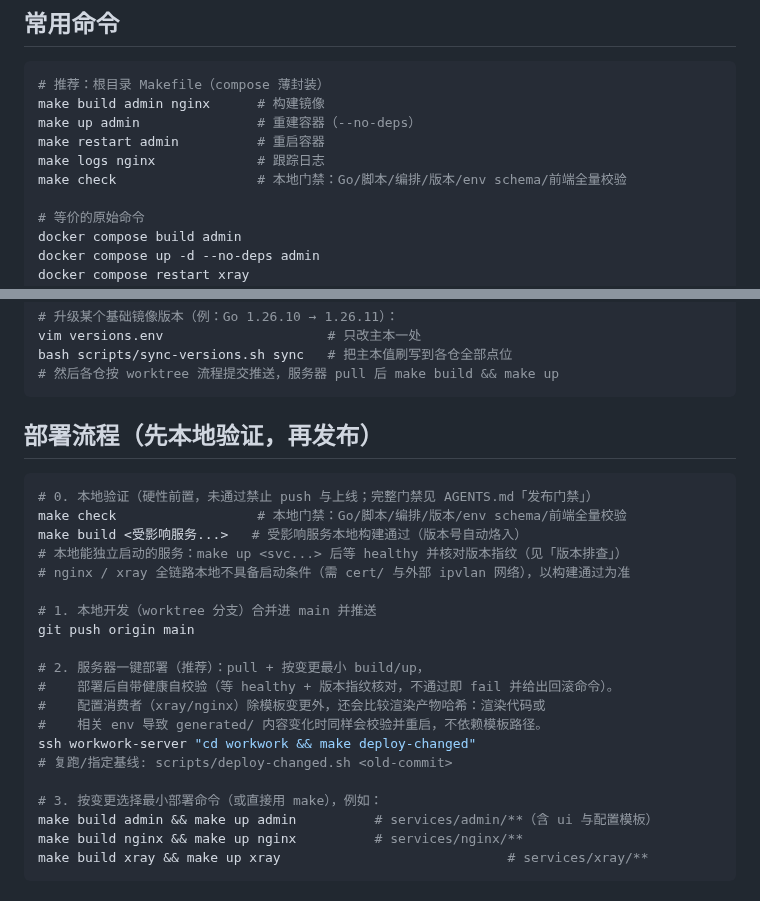
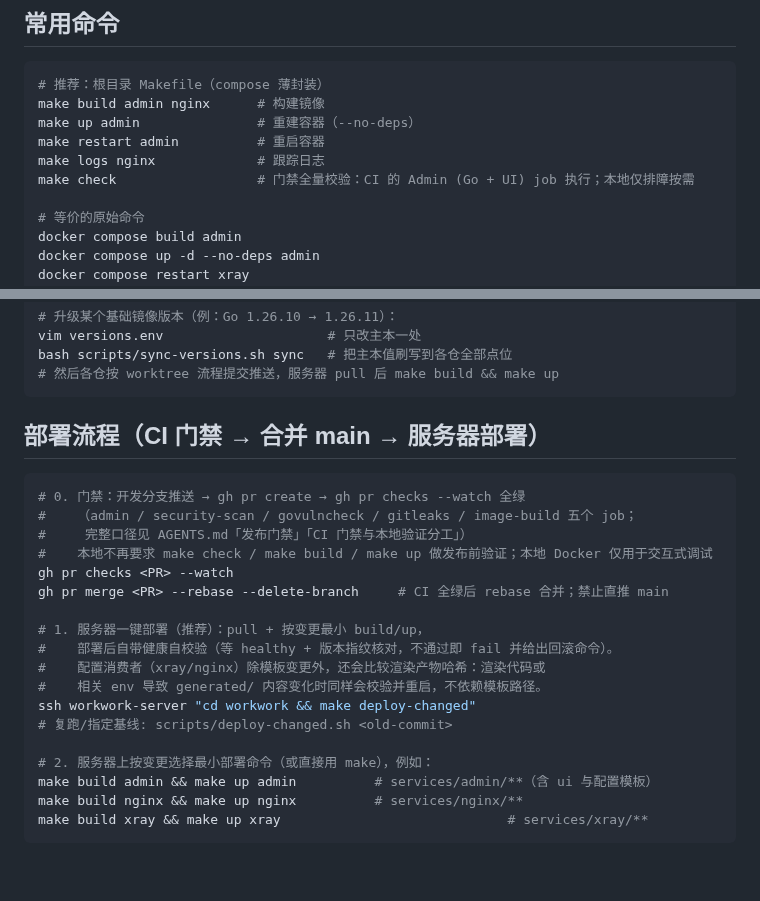
Before and after one commit to ShanWuYinShe/workwork, a Markdown page: README.md, 2 parts joined by grey strips. GitHub-like rendering; blank space fills up the shorter version.

````diff
--- a/README.md
+++ b/README.md
@@ -234,7 +234,7 @@ make build admin nginx      # 构建镜像
 make up admin               # 重建容器（--no-deps）
 make restart admin          # 重启容器
 make logs nginx             # 跟踪日志
-make check                  # 本地门禁：Go/脚本/编排/版本/env schema/前端全量校验
+make check                  # 门禁全量校验：CI 的 Admin (Go + UI) job 执行；本地仅排障按需
 
 # 等价的原始命令
 docker compose build admin
@@ -258,26 +258,24 @@ bash scripts/sync-versions.sh sync   # 把主本值刷写到各仓全部点位
 # 然后各仓按 worktree 流程提交推送，服务器 pull 后 make build && make up
 ```
 
-## 部署流程（先本地验证，再发布）
+## 部署流程（CI 门禁 → 合并 main → 服务器部署）
 
 ```bash
-# 0. 本地验证（硬性前置，未通过禁止 push 与上线；完整门禁见 AGENTS.md「发布门禁」）
-make check                  # 本地门禁：Go/脚本/编排/版本/env schema/前端全量校验
-make build <受影响服务...>   # 受影响服务本地构建通过（版本号自动烙入）
-# 本地能独立启动的服务：make up <svc...> 后等 healthy 并核对版本指纹（见「版本排查」）
-# nginx / xray 全链路本地不具备启动条件（需 cert/ 与外部 ipvlan 网络），以构建通过为准
+# 0. 门禁：开发分支推送 → gh pr create → gh pr checks --watch 全绿
+#    （admin / security-scan / govulncheck / gitleaks / image-build 五个 job；
+#     完整口径见 AGENTS.md「发布门禁」「CI 门禁与本地验证分工」）
+#    本地不再要求 make check / make build / make up 做发布前验证；本地 Docker 仅用于交互式调试
+gh pr checks <PR> --watch
+gh pr merge <PR> --rebase --delete-branch     # CI 全绿后 rebase 合并；禁止直推 main
 
-# 1. 本地开发（worktree 分支）合并进 main 并推送
-git push origin main
-
-# 2. 服务器一键部署（推荐）：pull + 按变更最小 build/up，
+# 1. 服务器一键部署（推荐）：pull + 按变更最小 build/up，
 #    部署后自带健康自校验（等 healthy + 版本指纹核对，不通过即 fail 并给出回滚命令）。
 #    配置消费者（xray/nginx）除模板变更外，还会比较渲染产物哈希：渲染代码或
 #    相关 env 导致 generated/ 内容变化时同样会校验并重启，不依赖模板路径。
 ssh workwork-server "cd workwork && make deploy-changed"
 # 复跑/指定基线: scripts/deploy-changed.sh <old-commit>
 
-# 3. 按变更选择最小部署命令（或直接用 make），例如：
+# 2. 服务器上按变更选择最小部署命令（或直接用 make），例如：
 make build admin && make up admin          # services/admin/**（含 ui 与配置模板）
 make build nginx && make up nginx          # services/nginx/**
 make build xray && make up xray                             # services/xray/**
````
Also changed, not shown: AGENTS.md (+28 -10 lines), 1 other file.
